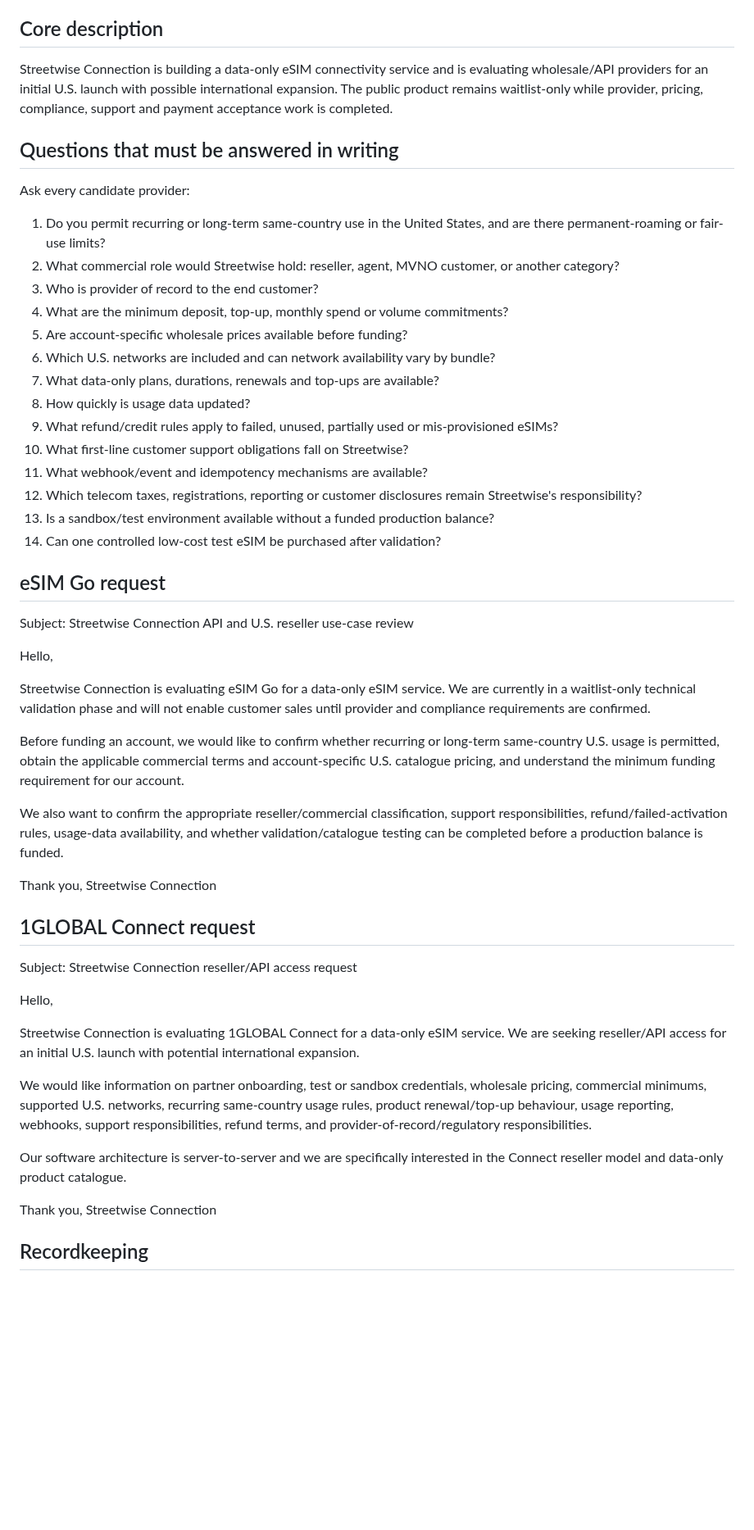
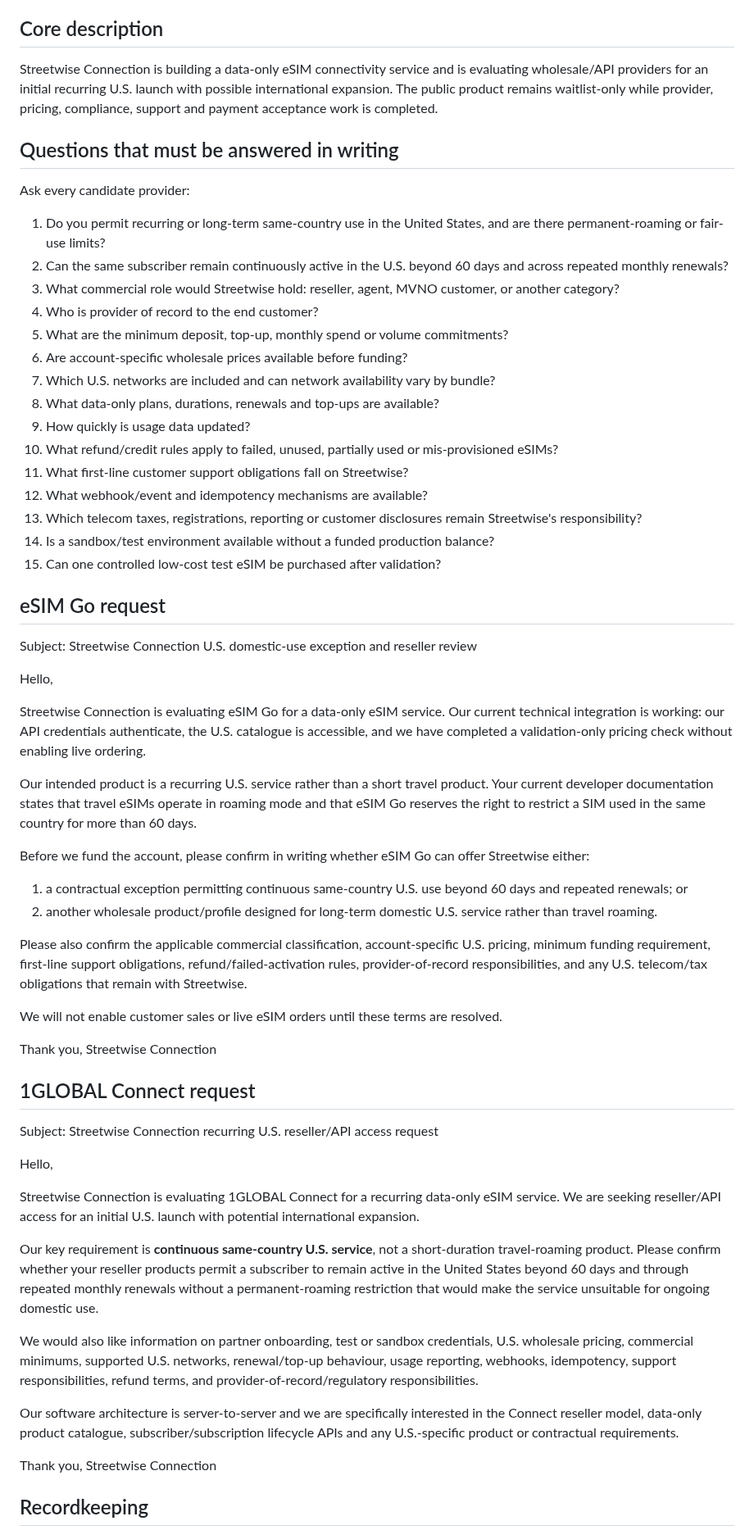
Before and after one commit to Galaxys22702/streetwise-connection-, a Markdown page: docs/PROVIDER_OUTREACH.md, the part around the change. Shown at 82% size. Drawn GitHub-style; blank space fills up the shorter version.

Commit message:
Focus provider outreach on domestic-use rights

```diff
--- a/docs/PROVIDER_OUTREACH.md
+++ b/docs/PROVIDER_OUTREACH.md
@@ -4,53 +4,63 @@ Use this document when opening provider conversations. Do not send secrets, bank
 
 ## Core description
 
-Streetwise Connection is building a data-only eSIM connectivity service and is evaluating wholesale/API providers for an initial U.S. launch with possible international expansion. The public product remains waitlist-only while provider, pricing, compliance, support and payment acceptance work is completed.
+Streetwise Connection is building a data-only eSIM connectivity service and is evaluating wholesale/API providers for an initial recurring U.S. launch with possible international expansion. The public product remains waitlist-only while provider, pricing, compliance, support and payment acceptance work is completed.
 
 ## Questions that must be answered in writing
 
 Ask every candidate provider:
 
 1. Do you permit recurring or long-term same-country use in the United States, and are there permanent-roaming or fair-use limits?
-2. What commercial role would Streetwise hold: reseller, agent, MVNO customer, or another category?
-3. Who is provider of record to the end customer?
-4. What are the minimum deposit, top-up, monthly spend or volume commitments?
-5. Are account-specific wholesale prices available before funding?
-6. Which U.S. networks are included and can network availability vary by bundle?
-7. What data-only plans, durations, renewals and top-ups are available?
-8. How quickly is usage data updated?
-9. What refund/credit rules apply to failed, unused, partially used or mis-provisioned eSIMs?
-10. What first-line customer support obligations fall on Streetwise?
-11. What webhook/event and idempotency mechanisms are available?
-12. Which telecom taxes, registrations, reporting or customer disclosures remain Streetwise's responsibility?
-13. Is a sandbox/test environment available without a funded production balance?
-14. Can one controlled low-cost test eSIM be purchased after validation?
+2. Can the same subscriber remain continuously active in the U.S. beyond 60 days and across repeated monthly renewals?
+3. What commercial role would Streetwise hold: reseller, agent, MVNO customer, or another category?
+4. Who is provider of record to the end customer?
+5. What are the minimum deposit, top-up, monthly spend or volume commitments?
+6. Are account-specific wholesale prices available before funding?
+7. Which U.S. networks are included and can network availability vary by bundle?
+8. What data-only plans, durations, renewals and top-ups are available?
+9. How quickly is usage data updated?
+10. What refund/credit rules apply to failed, unused, partially used or mis-provisioned eSIMs?
+11. What first-line customer support obligations fall on Streetwise?
+12. What webhook/event and idempotency mechanisms are available?
+13. Which telecom taxes, registrations, reporting or customer disclosures remain Streetwise's responsibility?
+14. Is a sandbox/test environment available without a funded production balance?
+15. Can one controlled low-cost test eSIM be purchased after validation?
 
 ## eSIM Go request
 
-Subject: Streetwise Connection API and U.S. reseller use-case review
+Subject: Streetwise Connection U.S. domestic-use exception and reseller review
 
 Hello,
 
-Streetwise Connection is evaluating eSIM Go for a data-only eSIM service. We are currently in a waitlist-only technical validation phase and will not enable customer sales until provider and compliance requirements are confirmed.
+Streetwise Connection is evaluating eSIM Go for a data-only eSIM service. Our current technical integration is working: our API credentials authenticate, the U.S. catalogue is accessible, and we have completed a validation-only pricing check without enabling live ordering.
 
-Before funding an account, we would like to confirm whether recurring or long-term same-country U.S. usage is permitted, obtain the applicable commercial terms and account-specific U.S. catalogue pricing, and understand the minimum funding requirement for our account.
+Our intended product is a recurring U.S. service rather than a short travel product. Your current developer documentation states that travel eSIMs operate in roaming mode and that eSIM Go reserves the right to restrict a SIM used in the same country for more than 60 days.
 
-We also want to confirm the appropriate reseller/commercial classification, support responsibilities, refund/failed-activation rules, usage-data availability, and whether validation/catalogue testing can be completed before a production balance is funded.
+Before we fund the account, please confirm in writing whether eSIM Go can offer Streetwise either:
+
+1. a contractual exception permitting continuous same-country U.S. use beyond 60 days and repeated renewals; or
+2. another wholesale product/profile designed for long-term domestic U.S. service rather than travel roaming.
+
+Please also confirm the applicable commercial classification, account-specific U.S. pricing, minimum funding requirement, first-line support obligations, refund/failed-activation rules, provider-of-record responsibilities, and any U.S. telecom/tax obligations that remain with Streetwise.
+
+We will not enable customer sales or live eSIM orders until these terms are resolved.
 
 Thank you,
 Streetwise Connection
 
 ## 1GLOBAL Connect request
 
-Subject: Streetwise Connection reseller/API access request
+Subject: Streetwise Connection recurring U.S. reseller/API access request
 
 Hello,
 
-Streetwise Connection is evaluating 1GLOBAL Connect for a data-only eSIM service. We are seeking reseller/API access for an initial U.S. launch with potential international expansion.
+Streetwise Connection is evaluating 1GLOBAL Connect for a recurring data-only eSIM service. We are seeking reseller/API access for an initial U.S. launch with potential international expansion.
 
-We would like information on partner onboarding, test or sandbox credentials, wholesale pricing, commercial minimums, supported U.S. networks, recurring same-country usage rules, product renewal/top-up behaviour, usage reporting, webhooks, support responsibilities, refund terms, and provider-of-record/regulatory responsibilities.
+Our key requirement is **continuous same-country U.S. service**, not a short-duration travel-roaming product. Please confirm whether your reseller products permit a subscriber to remain active in the United States beyond 60 days and through repeated monthly renewals without a permanent-roaming restriction that would make the service unsuitable for ongoing domestic use.
 
-Our software architecture is server-to-server and we are specifically interested in the Connect reseller model and data-only product catalogue.
+We would also like information on partner onboarding, test or sandbox credentials, U.S. wholesale pricing, commercial minimums, supported U.S. networks, renewal/top-up behaviour, usage reporting, webhooks, idempotency, support responsibilities, refund terms, and provider-of-record/regulatory responsibilities.
+
+Our software architecture is server-to-server and we are specifically interested in the Connect reseller model, data-only product catalogue, subscriber/subscription lifecycle APIs and any U.S.-specific product or contractual requirements.
 
 Thank you,
 Streetwise Connection
```
